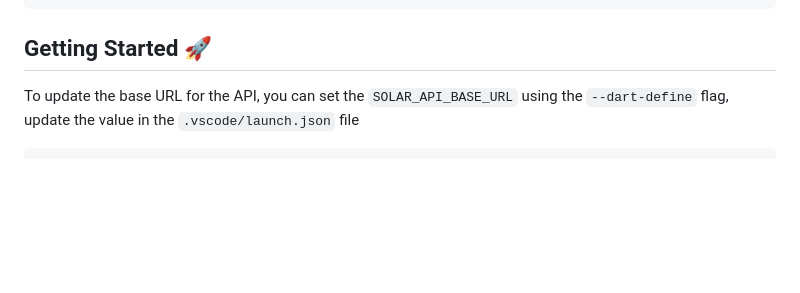
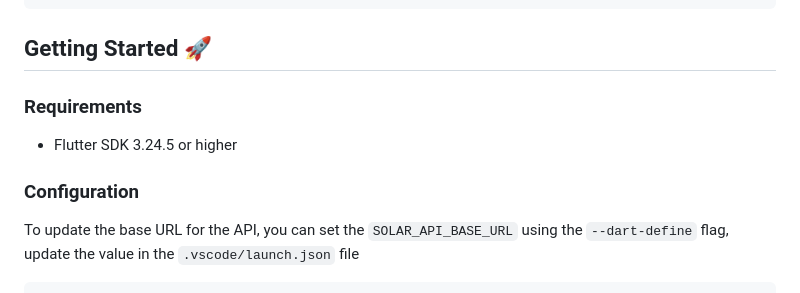
Before and after one commit to hadi-codes/solar-monitoring-app, a Markdown page: README.md, the part around the change. Rendered like a GitHub page; blank space fills up the shorter version.

Commit message:
Update README.md by adding requirements for Flutter SDK

````diff
--- a/README.md
+++ b/README.md
@@ -121,6 +121,12 @@ test/
 ```
 
 ## Getting Started 🚀
+
+### Requirements
+
+- Flutter SDK 3.24.5 or higher
+
+### Configuration
 
 To update the base URL for the API, you can set the `SOLAR_API_BASE_URL` using the `--dart-define` flag, update the value in the `.vscode/launch.json` file
 
````
